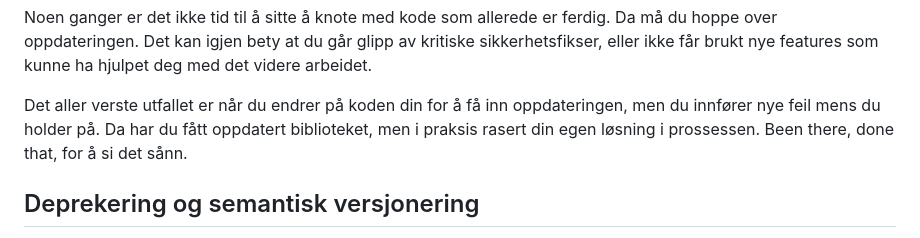
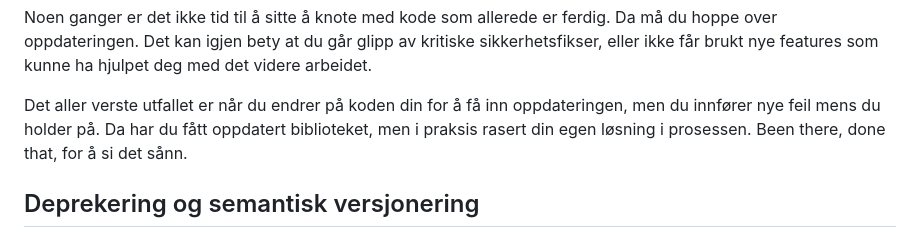
Before and after one commit to Mattilsynet/parenteser, a Markdown page: content/blog-posts/bakoverkompatibilitet.md, the part around the change. Drawn GitHub-style.

Commit message:
Fiks skriveleif

```diff
--- a/content/blog-posts/bakoverkompatibilitet.md
+++ b/content/blog-posts/bakoverkompatibilitet.md
@@ -68,7 +68,7 @@ hjulpet deg med det videre arbeidet.
 
 Det aller verste utfallet er når du endrer på koden din for å få inn
 oppdateringen, men du innfører nye feil mens du holder på. Da har du fått
-oppdatert biblioteket, men i praksis rasert din egen løsning i prossessen. Been
+oppdatert biblioteket, men i praksis rasert din egen løsning i prosessen. Been
 there, done that, for å si det sånn.
 
 ## Deprekering og semantisk versjonering
```
